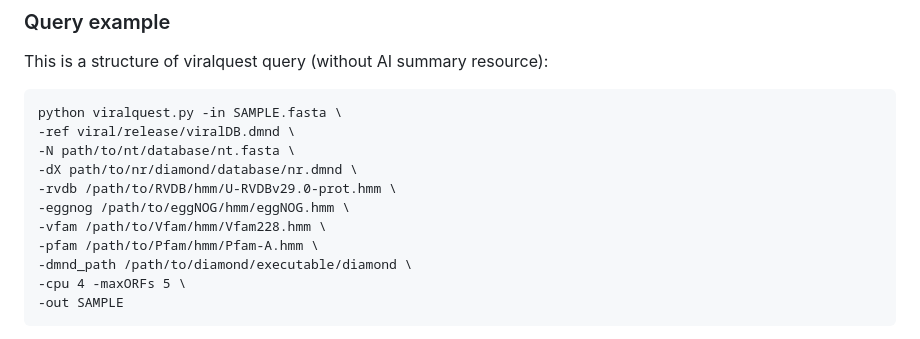
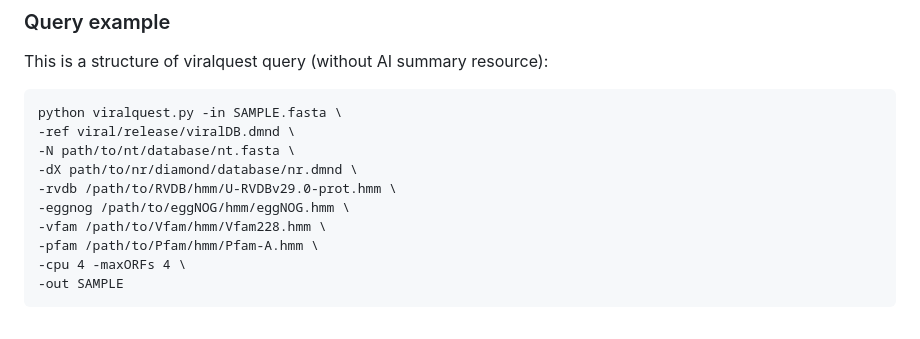
Before and after one commit to gabrielvpina/viralquest, a Markdown page: README.md, the part around the change. Drawn GitHub-style.

````diff
--- a/README.md
+++ b/README.md
@@ -289,8 +289,7 @@ python viralquest.py -in SAMPLE.fasta \
 -eggnog /path/to/eggNOG/hmm/eggNOG.hmm \
 -vfam /path/to/Vfam/hmm/Vfam228.hmm \
 -pfam /path/to/Pfam/hmm/Pfam-A.hmm \
--dmnd_path /path/to/diamond/executable/diamond \
--cpu 4 -maxORFs 5 \
+-cpu 4 -maxORFs 4 \
 -out SAMPLE
 ```
 > ⚠️ **Warning:** Check the version of Diamond aligner with `diamond --version` to ensure that the databases use the same version of the diamond blastx executable. The argument `dmnd_path` can be used to select a specific version of a diamond binary to be used in the pipeline.
````
